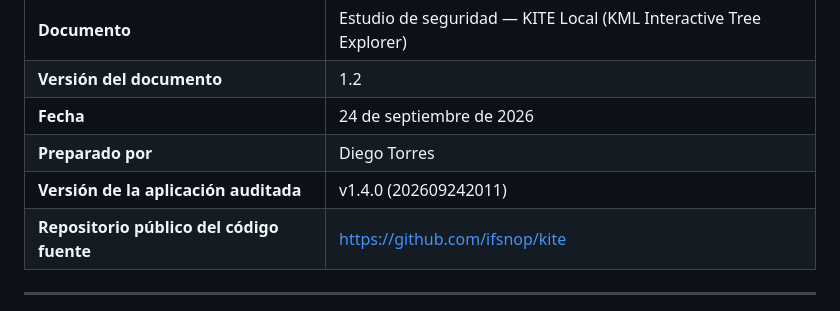
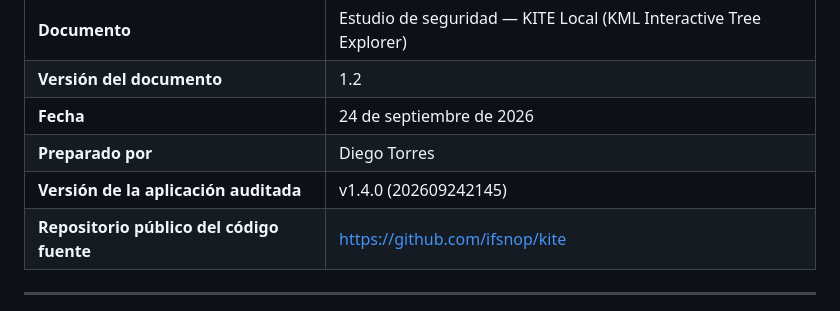
Before and after one commit to ifsnop/kite, a Markdown page: docs/estudio-seguridad-kite-local.md, the part around the change. Drawn GitHub-style.

Commit message:
Corregir el BUILD citado en el estudio de seguridad
El commit anterior generó un BUILD distinto del que había puesto a
mano en la cabecera del documento.

Co-Authored-By: Claude Sonnet 5 <noreply@anthropic.com>
Claude-Session: https://claude.ai/code/session_017JmcE3kkYJrBTowJBE9tQx

```diff
--- a/docs/estudio-seguridad-kite-local.md
+++ b/docs/estudio-seguridad-kite-local.md
@@ -8,7 +8,7 @@
 | **Versión del documento** | 1.2 |
 | **Fecha** | 24 de septiembre de 2026 |
 | **Preparado por** | Diego Torres |
-| **Versión de la aplicación auditada** | v1.4.0 (202609242011) |
+| **Versión de la aplicación auditada** | v1.4.0 (202609242145) |
 | **Repositorio público del código fuente** | https://github.com/ifsnop/kite |
 
 ---
```
